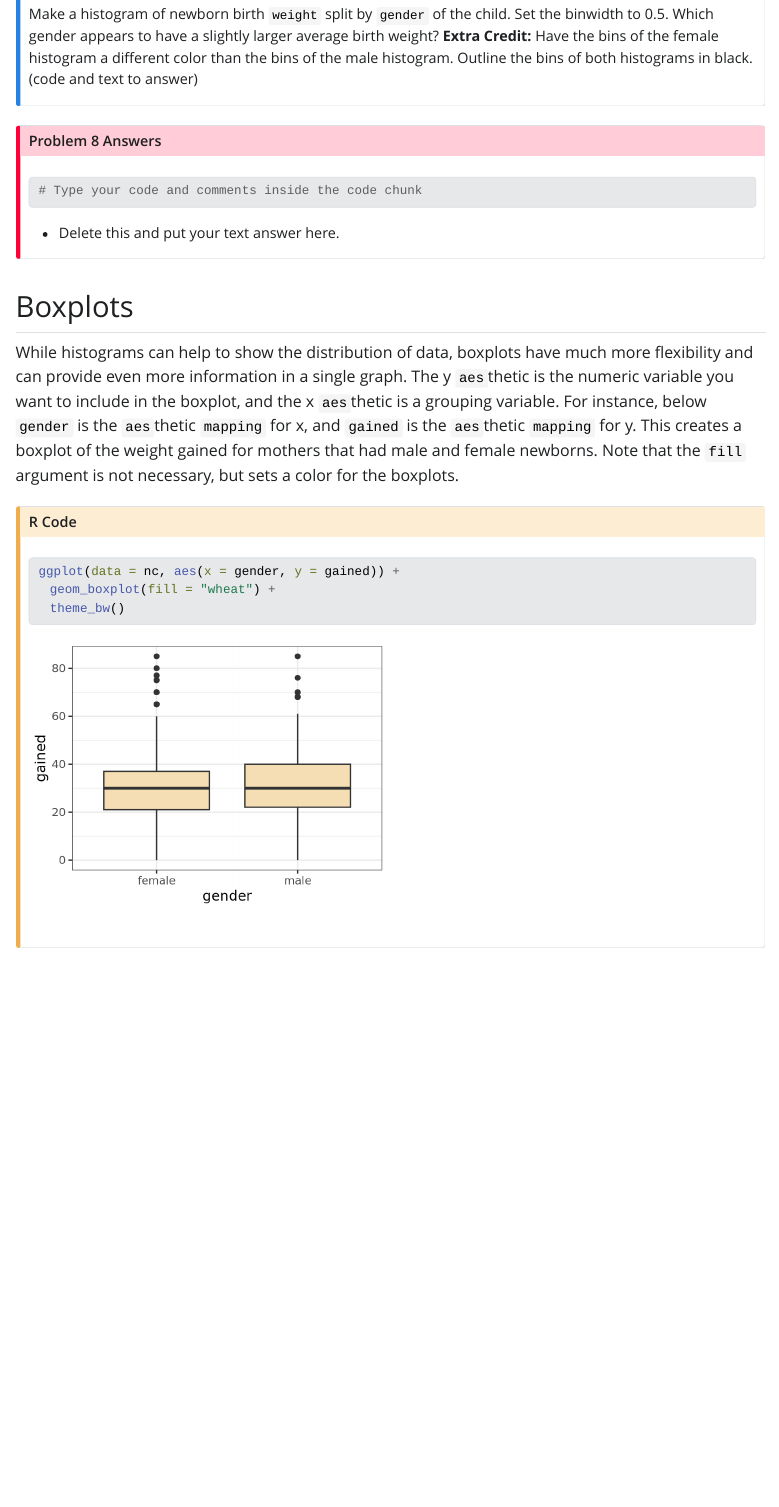
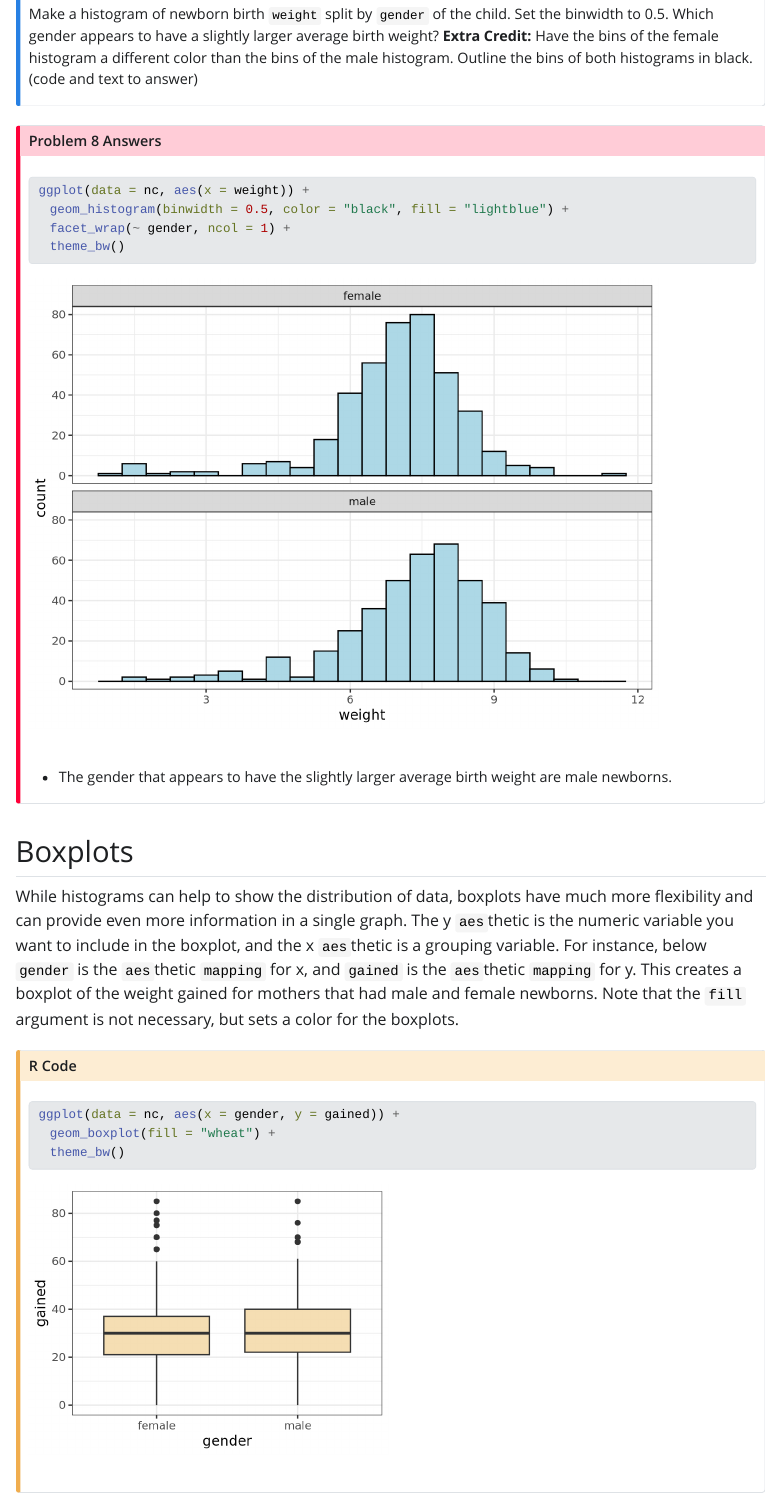
Before and after one commit to STT3850-Fall23/ps-02-yountav, a Quarto document (PS02_source.qmd): the page in a window 1100 px wide, from 13540 px down. The pictures show the output file PS02_source.html that the author committed with the source, opened offline; Quarto's library style sheets are replaced by a plain one without menus; long lines of code are wrapped.

Commit message:
Answered question #8 and created a histogram.

````diff
--- a/PS02_source.qmd
+++ b/PS02_source.qmd
@@ -337,12 +337,14 @@ Make a histogram of newborn birth `weight` split by `gender` of the child. Set t
 
 ::: {.callout-important icon="false" collapse="false" title="Problem 8 Answers"}
 ```{r}
-# Type your code and comments inside the code chunk
-
+ggplot(data = nc, aes(x = weight)) +
+  geom_histogram(binwidth = 0.5, color = "black", fill = "lightblue") +
+  facet_wrap(~ gender, ncol = 1) +
+  theme_bw()
 
 ```
 
--   Delete this and put your text answer here.
+-   The gender that appears to have the slightly larger average birth weight are male newborns.
 :::
 
 ## Boxplots
````
Also changed, not shown: PS02_source.html, PS02_source_files/figure-html/unnamed-chunk-18-1.png.
